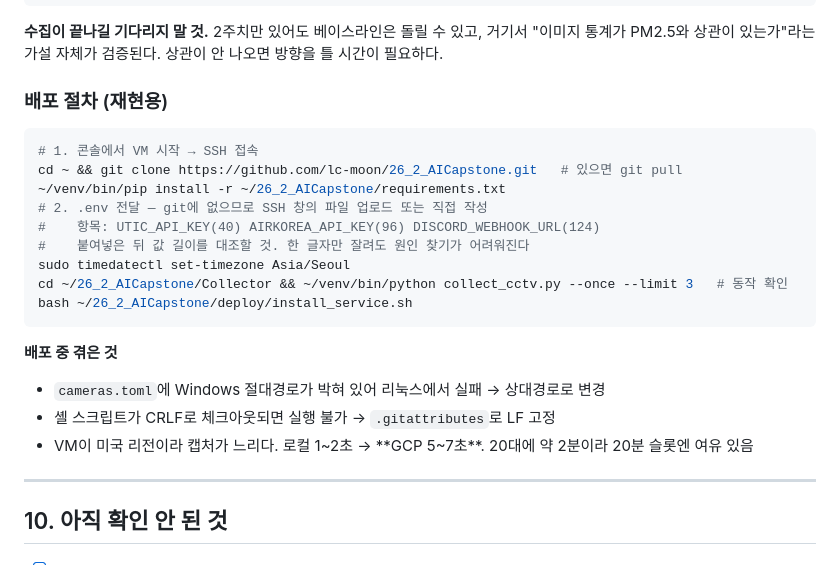
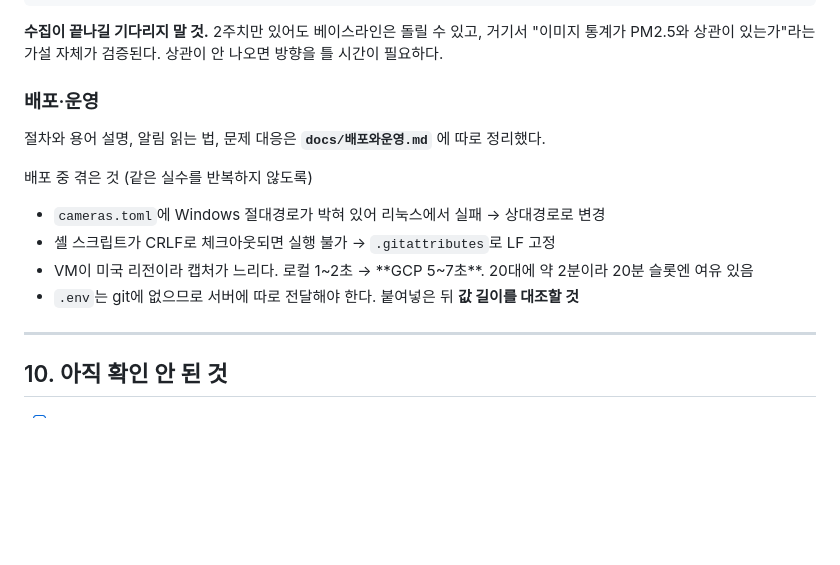
Before and after one commit to lc-moon/26_2_AICapstone, a Markdown page: docs/인수인계.md, the part around the change. Rendered like a GitHub page; blank space fills up the shorter version.

````diff
--- a/docs/인수인계.md
+++ b/docs/인수인계.md
@@ -236,24 +236,15 @@ python Tools/screen_fitic.py --ptz-check  화각 변경 검출 (시간 간격
 거기서 "이미지 통계가 PM2.5와 상관이 있는가"라는 가설 자체가 검증된다.
 상관이 안 나오면 방향을 틀 시간이 필요하다.
 
-### 배포 절차 (재현용)
+### 배포·운영
 
-```bash
-# 1. 콘솔에서 VM 시작 → SSH 접속
-cd ~ && git clone https://github.com/lc-moon/26_2_AICapstone.git   # 있으면 git pull
-~/venv/bin/pip install -r ~/26_2_AICapstone/requirements.txt
-# 2. .env 전달 — git에 없으므로 SSH 창의 파일 업로드 또는 직접 작성
-#    항목: UTIC_API_KEY(40) AIRKOREA_API_KEY(96) DISCORD_WEBHOOK_URL(124)
-#    붙여넣은 뒤 값 길이를 대조할 것. 한 글자만 잘려도 원인 찾기가 어려워진다
-sudo timedatectl set-timezone Asia/Seoul
-cd ~/26_2_AICapstone/Collector && ~/venv/bin/python collect_cctv.py --once --limit 3   # 동작 확인
-bash ~/26_2_AICapstone/deploy/install_service.sh
-```
+절차와 용어 설명, 알림 읽는 법, 문제 대응은 **`docs/배포와운영.md`** 에 따로 정리했다.
 
-**배포 중 겪은 것**
+배포 중 겪은 것 (같은 실수를 반복하지 않도록)
 - `cameras.toml`에 Windows 절대경로가 박혀 있어 리눅스에서 실패 → 상대경로로 변경
 - 셸 스크립트가 CRLF로 체크아웃되면 실행 불가 → `.gitattributes`로 LF 고정
 - VM이 미국 리전이라 캡처가 느리다. 로컬 1~2초 → **GCP 5~7초**. 20대에 약 2분이라 20분 슬롯엔 여유 있음
+- `.env`는 git에 없으므로 서버에 따로 전달해야 한다. 붙여넣은 뒤 **값 길이를 대조할 것**
 
 ---
 
````
Also changed, not shown: README.md (+2 -0 lines), docs/배포와운영.md (added, +200 -0 lines).
